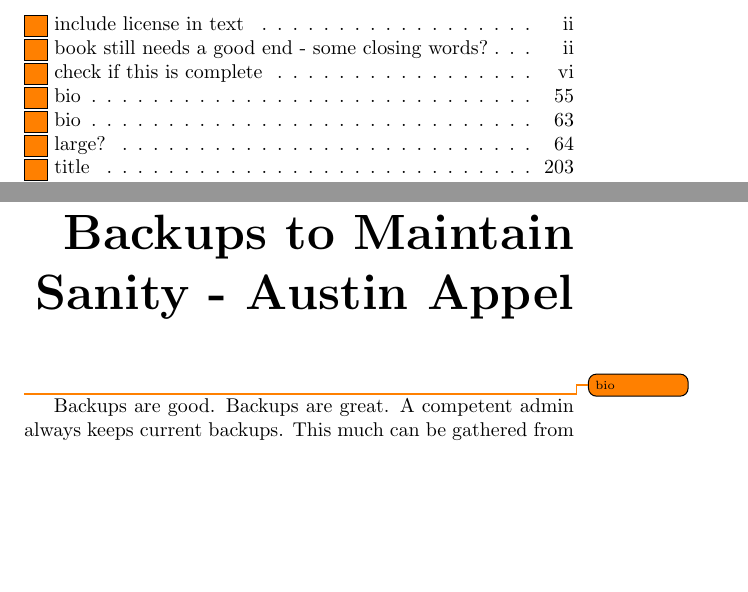
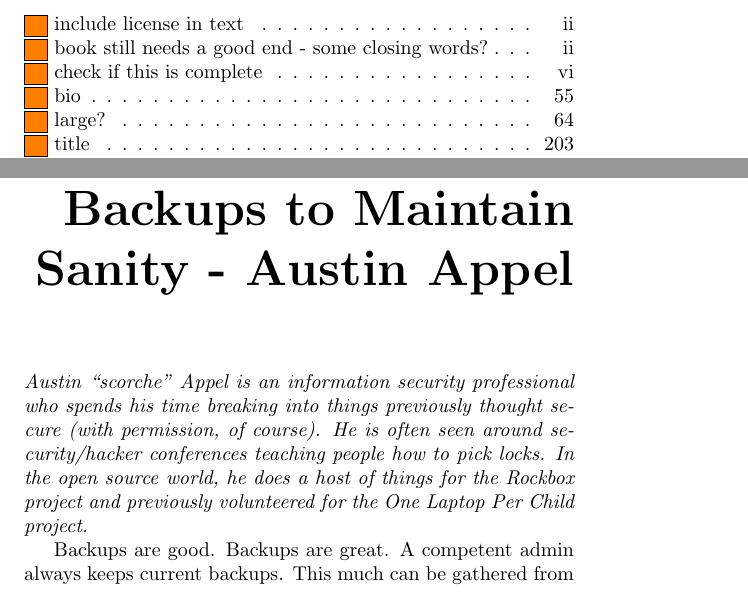
Before and after one commit to Open-Advice/Open-Advice, a LaTeX thesis (Open-Advice.tex, which reads infrastructure/AustinAppel.tex): two parts of pages 13 and 77 of 388, joined at a grey line, cut so that both start at the same text, the shorter picture padded with empty space. Compiled offline with pdfLaTeX.

Commit message:
add bio for Austin

```diff
--- a/infrastructure/AustinAppel.tex
+++ b/infrastructure/AustinAppel.tex
@@ -1,5 +1,11 @@
 \chapter{Backups to Maintain Sanity - Austin Appel}
-\todo{bio}
+
+\textit{Austin ``scorche'' Appel is an information security professional who spends
+his time breaking into things previously thought secure (with permission, of
+course). He is often seen around security/hacker conferences teaching people how
+to pick locks. In the open source world, he does a host of things for the Rockbox
+project and previously volunteered for the One Laptop Per Child project.}
+
 Backups are good. Backups are great. A competent admin always keeps current
 backups.  This much can be gathered from any manual on server administration.
 The problem is that backups are only really used when absolutely necessary.
```
